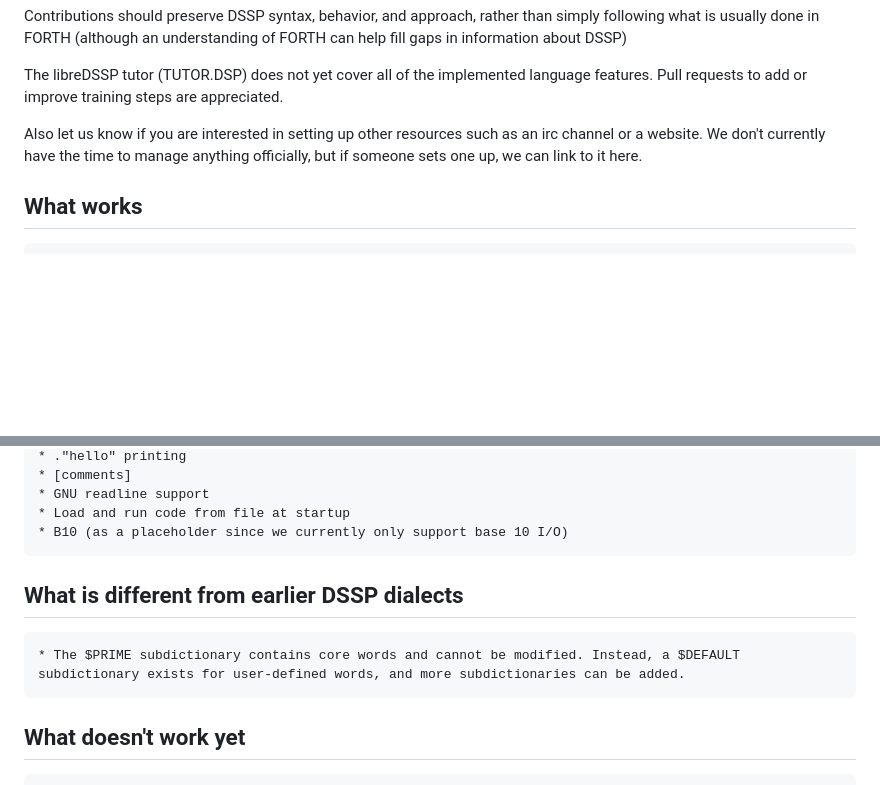
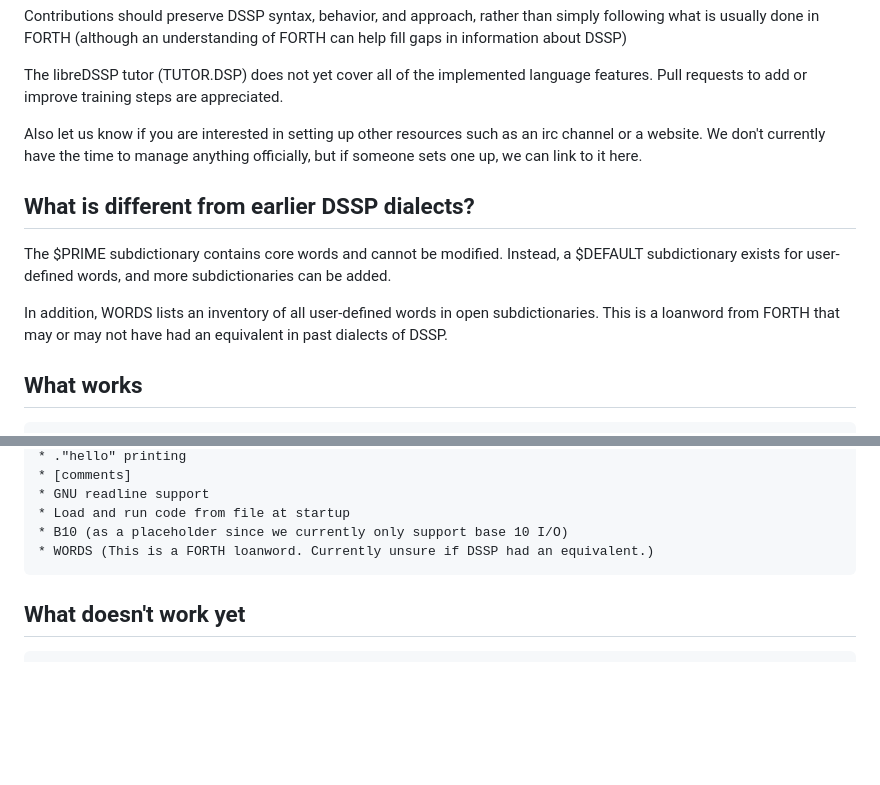
Before and after one commit to mechaniputer/libreDSSP, a Markdown page: README.md, 2 parts joined by grey strips. GitHub-like rendering; blank space fills up the shorter version.

```diff
--- a/README.md
+++ b/README.md
@@ -22,6 +22,12 @@ The libreDSSP tutor (TUTOR.DSP) does not yet cover all of the implemented langua
 
 Also let us know if you are interested in setting up other resources such as an irc channel or a website. We don't currently have the time to manage anything officially, but if someone sets one up, we can link to it here.
 
+## What is different from earlier DSSP dialects?
+The $PRIME subdictionary contains core words and cannot be modified. Instead, a $DEFAULT subdictionary exists for user-defined words, and more subdictionaries can be added.
+
+In addition, WORDS lists an inventory of all user-defined words in open subdictionaries. This is a loanword from FORTH that may or may not have had an equivalent in past dialects of DSSP.
+
+
 ## What works
 	* Basic math operations (+,*,-,/)
 	* 1+, 2+, 3+, 4+, 1-, 2-, 3-, 4-
@@ -43,9 +49,8 @@ Also let us know if you are interested in setting up other resources such as an
 	* GNU readline support
 	* Load and run code from file at startup
 	* B10 (as a placeholder since we currently only support base 10 I/O)
+	* WORDS (This is a FORTH loanword. Currently unsure if DSSP had an equivalent.)
 
-## What is different from earlier DSSP dialects
-	* The $PRIME subdictionary contains core words and cannot be modified. Instead, a $DEFAULT subdictionary exists for user-defined words, and more subdictionaries can be added.
 
 ## What doesn't work yet
 	* Push address of string
```
Also changed, not shown: other parts of README.md (+1 -0 lines).
